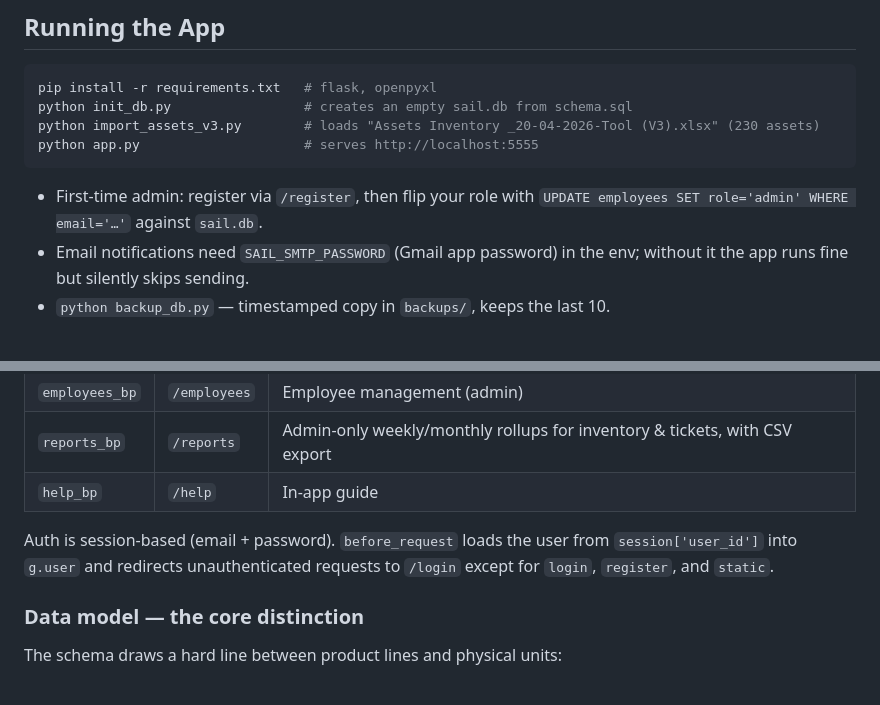
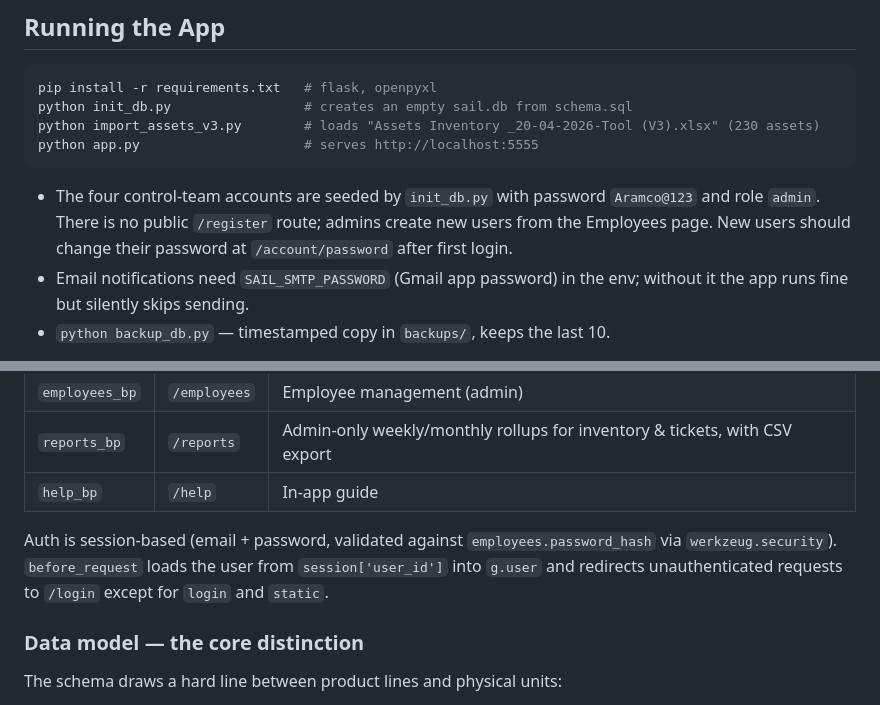
Before and after one commit to airandblueamt-Claude/sail-project, a Markdown page: CLAUDE.md, 2 parts joined by grey strips. GitHub-like rendering.

Commit message:
CLAUDE.md: fix stale /register references after auth + booking cleanup
The bookings deletion task updated most of CLAUDE.md but missed
the two /register references (Task 2 had removed the route).

````diff
--- a/CLAUDE.md
+++ b/CLAUDE.md
@@ -19,8 +19,7 @@ python import_assets_v3.py        # loads "Assets Inventory _20-04-2026-Tool (V3
 python app.py                     # serves http://localhost:5555
 ```
 
-- First-time admin: register via `/register`, then flip your role with
-  `UPDATE employees SET role='admin' WHERE email='…'` against `sail.db`.
+- The four control-team accounts are seeded by `init_db.py` with password `Aramco@123` and role `admin`. There is no public `/register` route; admins create new users from the Employees page. New users should change their password at `/account/password` after first login.
 - Email notifications need `SAIL_SMTP_PASSWORD` (Gmail app password) in the env; without it the app runs fine but silently skips sending.
 - `python backup_db.py` — timestamped copy in `backups/`, keeps the last 10.
 
@@ -41,7 +40,7 @@ There is no test suite, linter, or build step configured.
 | `reports_bp` | `/reports` | Admin-only weekly/monthly rollups for inventory & tickets, with CSV export |
 | `help_bp` | `/help` | In-app guide |
 
-Auth is session-based (email + password). `before_request` loads the user from `session['user_id']` into `g.user` and redirects unauthenticated requests to `/login` except for `login`, `register`, and `static`.
+Auth is session-based (email + password, validated against `employees.password_hash` via `werkzeug.security`). `before_request` loads the user from `session['user_id']` into `g.user` and redirects unauthenticated requests to `/login` except for `login` and `static`.
 
 ### Data model — the core distinction
 
````
